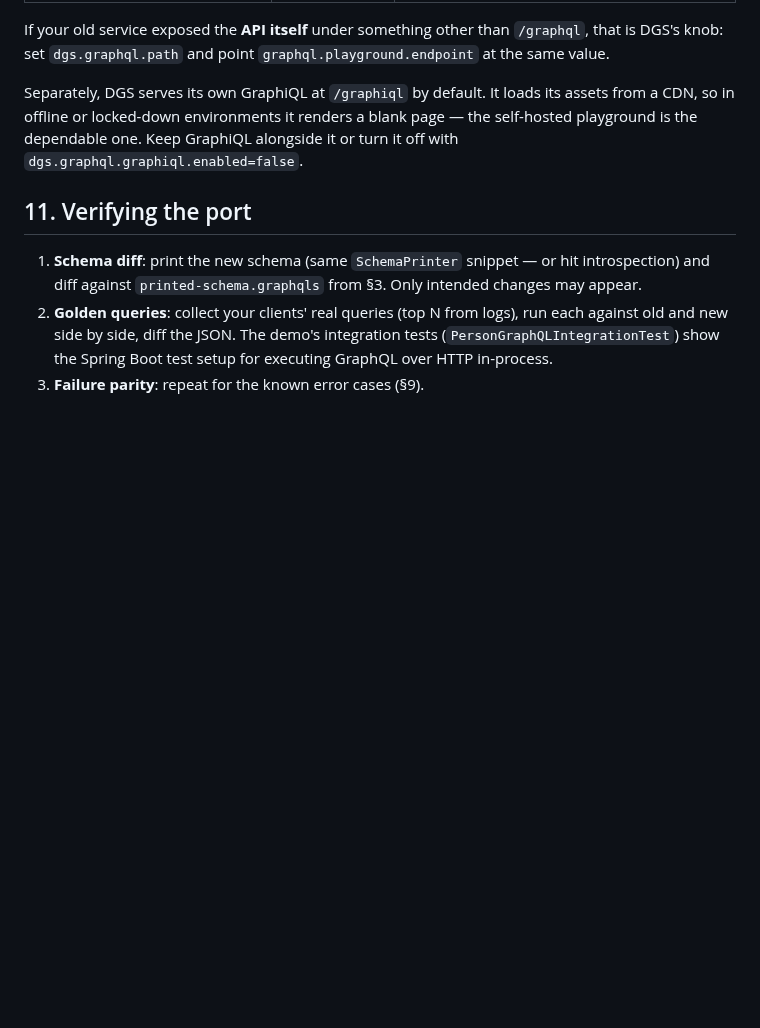
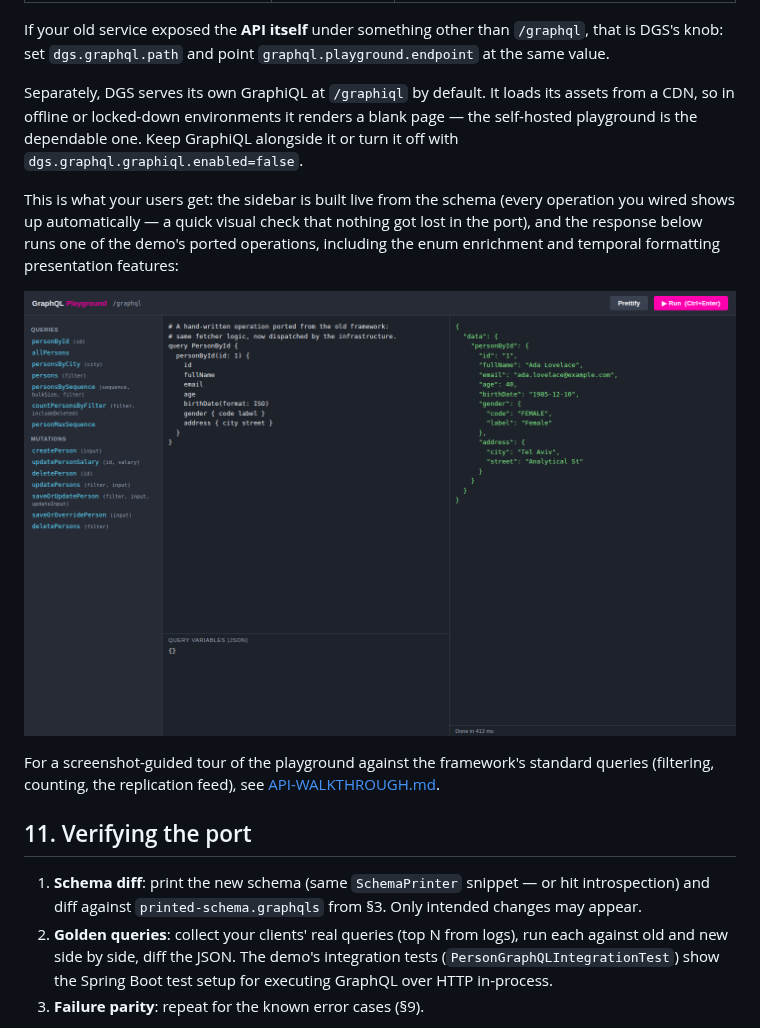
Before and after one commit to GalLempert/dgs-4-demo, a Markdown page: docs/MIGRATION-FROM-GRAPHQL-JAVA-ANNOTATIONS.md, the part around one of its changes. GitHub-like rendering; pictures changed too: docs/images/migration-playground-personbyid.png (added); blank space fills up the shorter version.

```diff
--- a/docs/MIGRATION-FROM-GRAPHQL-JAVA-ANNOTATIONS.md
+++ b/docs/MIGRATION-FROM-GRAPHQL-JAVA-ANNOTATIONS.md
@@ -352,6 +377,17 @@ from a CDN, so in offline or locked-down environments it renders a blank page
 self-hosted playground is the dependable one. Keep GraphiQL alongside it or turn it
 off with `dgs.graphql.graphiql.enabled=false`.
 
+This is what your users get: the sidebar is built live from the schema (every
+operation you wired shows up automatically — a quick visual check that nothing got
+lost in the port), and the response below runs one of the demo's ported operations,
+including the enum enrichment and temporal formatting presentation features:
+
+![the self-hosted playground running a ported personById query](images/migration-playground-personbyid.png)
+
+For a screenshot-guided tour of the playground against the framework's standard
+queries (filtering, counting, the replication feed), see
+[API-WALKTHROUGH.md](API-WALKTHROUGH.md).
+
 ## 11. Verifying the port
 
 1. **Schema diff**: print the new schema (same `SchemaPrinter` snippet — or hit
```
Also changed, not shown: other parts of docs/MIGRATION-FROM-GRAPHQL-JAVA-ANNOTATIONS.md (+45 -0 lines).
